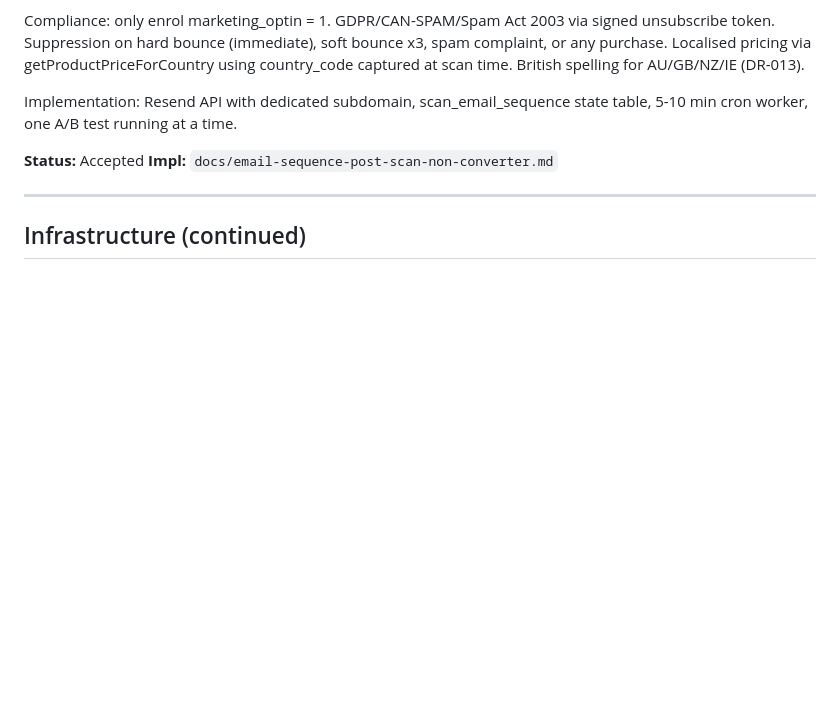
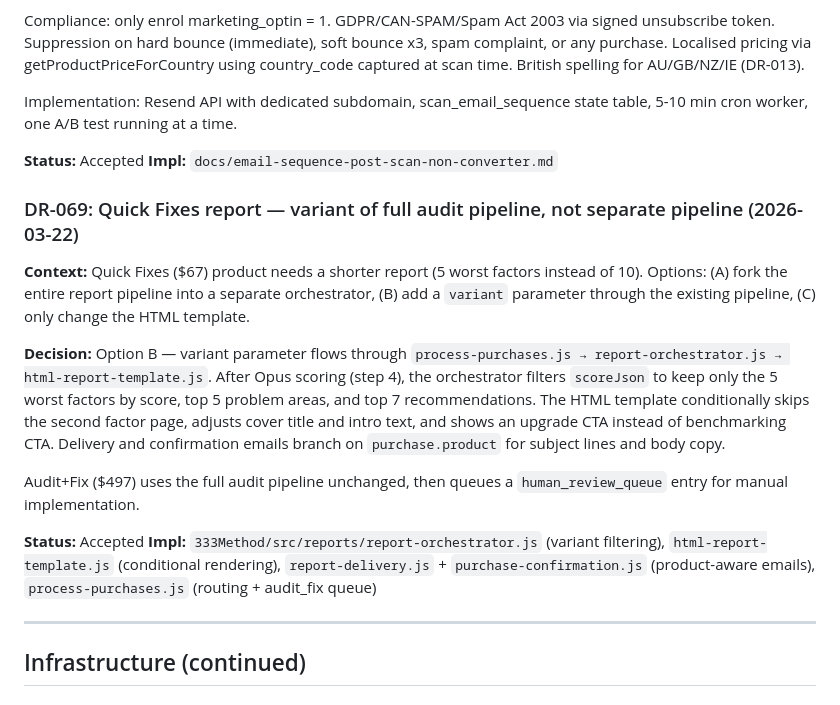
Before and after one commit to harvest316/mmo-platform, a Markdown page: docs/decisions.md, the part around the change. Drawn GitHub-style; blank space fills up the shorter version.

Commit message:
docs: add DR-069 — Quick Fixes report as pipeline variant, not separate pipeline
Co-Authored-By: Claude Opus 4.6 (1M context) <noreply@anthropic.com>

```diff
--- a/docs/decisions.md
+++ b/docs/decisions.md
@@ -374,6 +374,17 @@ Implementation: Resend API with dedicated subdomain, scan_email_sequence state t
 **Status:** Accepted
 **Impl:** `docs/email-sequence-post-scan-non-converter.md`
 
+### DR-069: Quick Fixes report — variant of full audit pipeline, not separate pipeline (2026-03-22)
+
+**Context:** Quick Fixes ($67) product needs a shorter report (5 worst factors instead of 10). Options: (A) fork the entire report pipeline into a separate orchestrator, (B) add a `variant` parameter through the existing pipeline, (C) only change the HTML template.
+
+**Decision:** Option B — variant parameter flows through `process-purchases.js → report-orchestrator.js → html-report-template.js`. After Opus scoring (step 4), the orchestrator filters `scoreJson` to keep only the 5 worst factors by score, top 5 problem areas, and top 7 recommendations. The HTML template conditionally skips the second factor page, adjusts cover title and intro text, and shows an upgrade CTA instead of benchmarking CTA. Delivery and confirmation emails branch on `purchase.product` for subject lines and body copy.
+
+Audit+Fix ($497) uses the full audit pipeline unchanged, then queues a `human_review_queue` entry for manual implementation.
+
+**Status:** Accepted
+**Impl:** `333Method/src/reports/report-orchestrator.js` (variant filtering), `html-report-template.js` (conditional rendering), `report-delivery.js` + `purchase-confirmation.js` (product-aware emails), `process-purchases.js` (routing + audit_fix queue)
+
 ---
 
 ## Infrastructure (continued)
```
